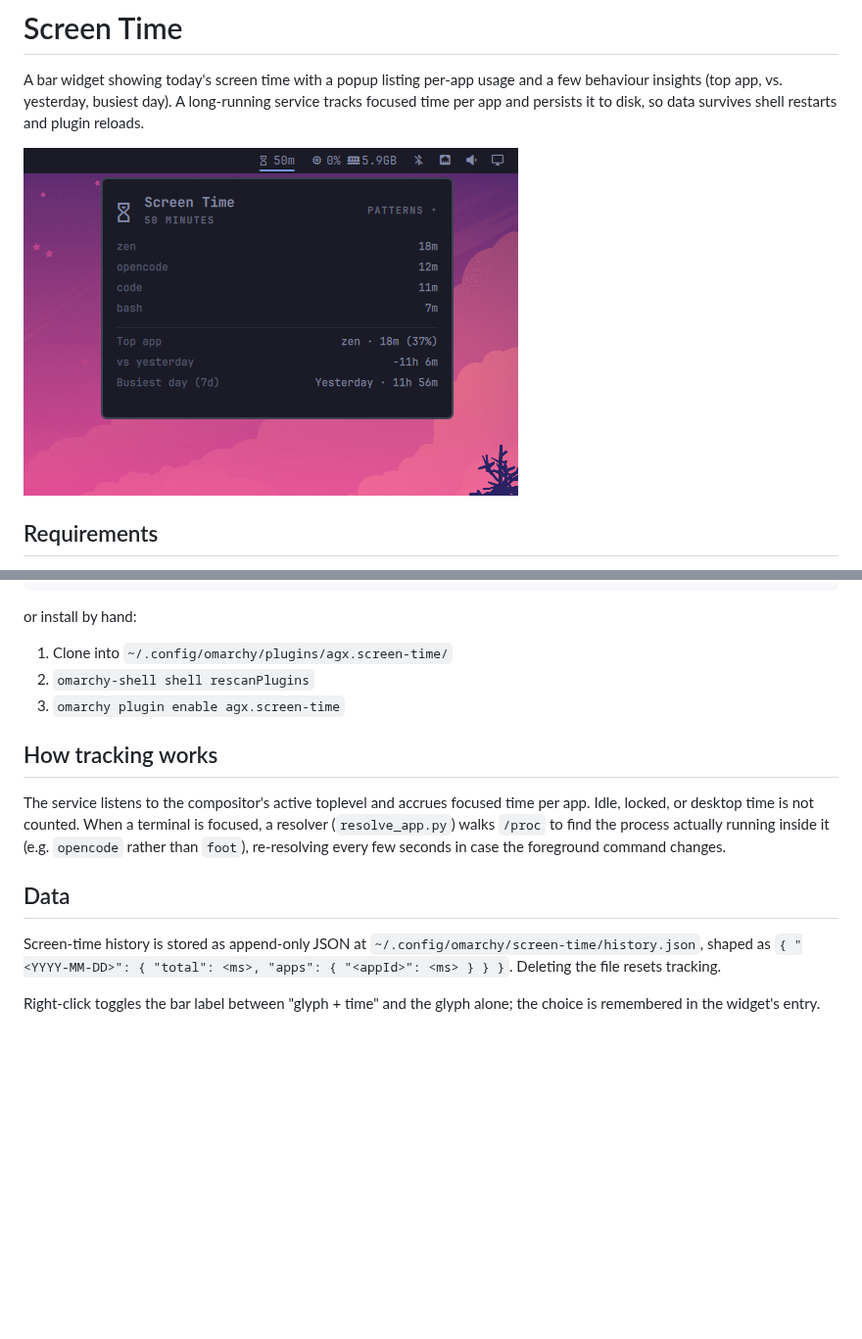
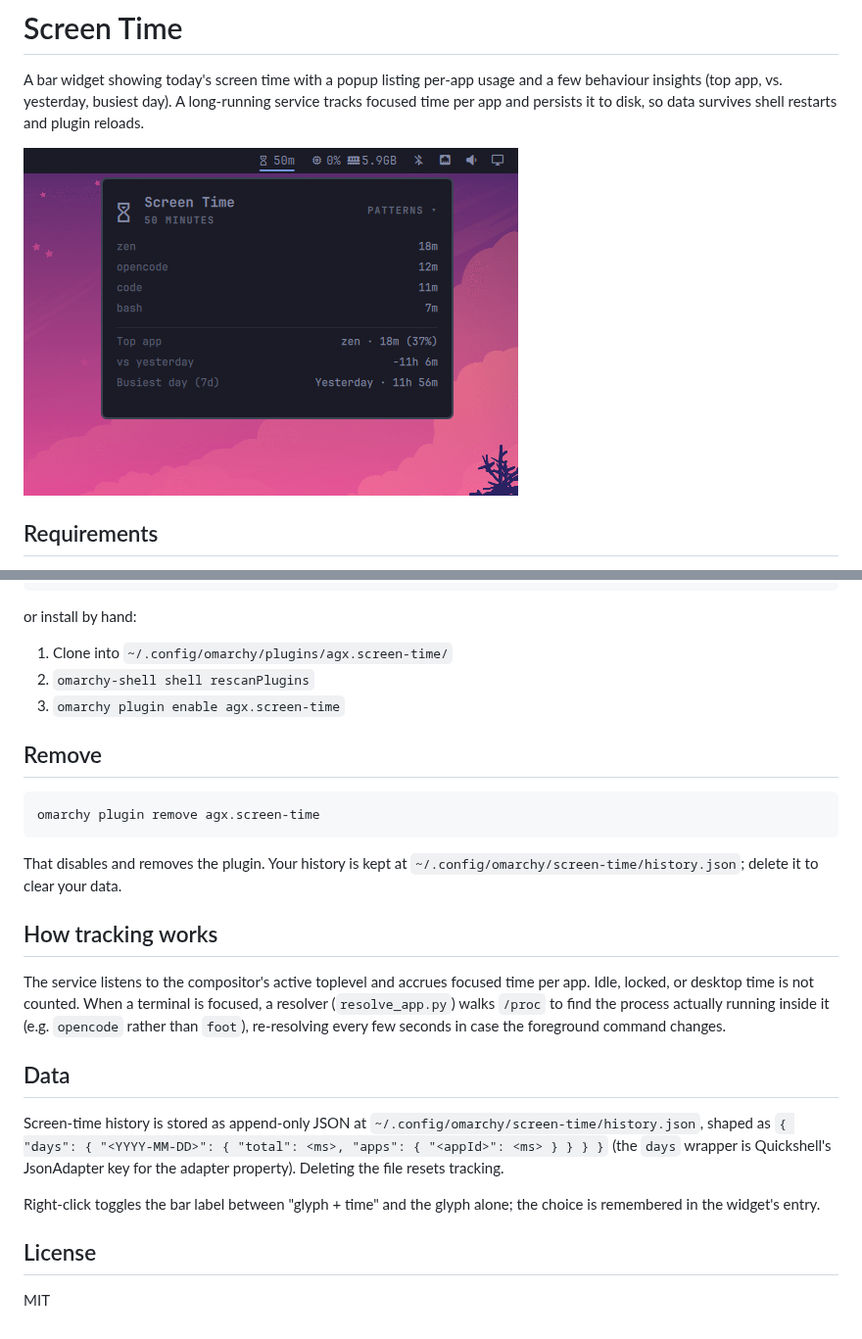
Before and after one commit to ax1g/quickshell-screentime-plugin, a Markdown page: README.md, 2 parts joined by grey strips. Shown at 98% size. Rendered like a GitHub page; blank space fills up the shorter version.

Commit message:
Add LICENSE, fix README data shape, add removal docs, rename preview

````diff
--- a/README.md
+++ b/README.md
@@ -5,7 +5,7 @@ and a few behaviour insights (top app, vs. yesterday, busiest day). A
 long-running service tracks focused time per app and persists it to disk, so
 data survives shell restarts and plugin reloads.
 
-![Screenshot](screenshot.png)
+![Screenshot](preview.png)
 
 ## Requirements
 
@@ -27,6 +27,15 @@ or install by hand:
 2. `omarchy-shell shell rescanPlugins`
 3. `omarchy plugin enable agx.screen-time`
 
+## Remove
+
+```bash
+omarchy plugin remove agx.screen-time
+```
+
+That disables and removes the plugin. Your history is kept at
+`~/.config/omarchy/screen-time/history.json`; delete it to clear your data.
+
 ## How tracking works
 
 The service listens to the compositor's active toplevel and accrues focused
@@ -39,8 +48,13 @@ every few seconds in case the foreground command changes.
 
 Screen-time history is stored as append-only JSON at
 `~/.config/omarchy/screen-time/history.json`, shaped as
-`{ "<YYYY-MM-DD>": { "total": <ms>, "apps": { "<appId>": <ms> } } }`.
+`{ "days": { "<YYYY-MM-DD>": { "total": <ms>, "apps": { "<appId>": <ms> } } } }`
+(the `days` wrapper is Quickshell's JsonAdapter key for the adapter property).
 Deleting the file resets tracking.
 
 Right-click toggles the bar label between "glyph + time" and the glyph
 alone; the choice is remembered in the widget's entry.
+
+## License
+
+MIT
````
Also changed, not shown: preview.png (renamed from screenshot.png), 1 other file.
